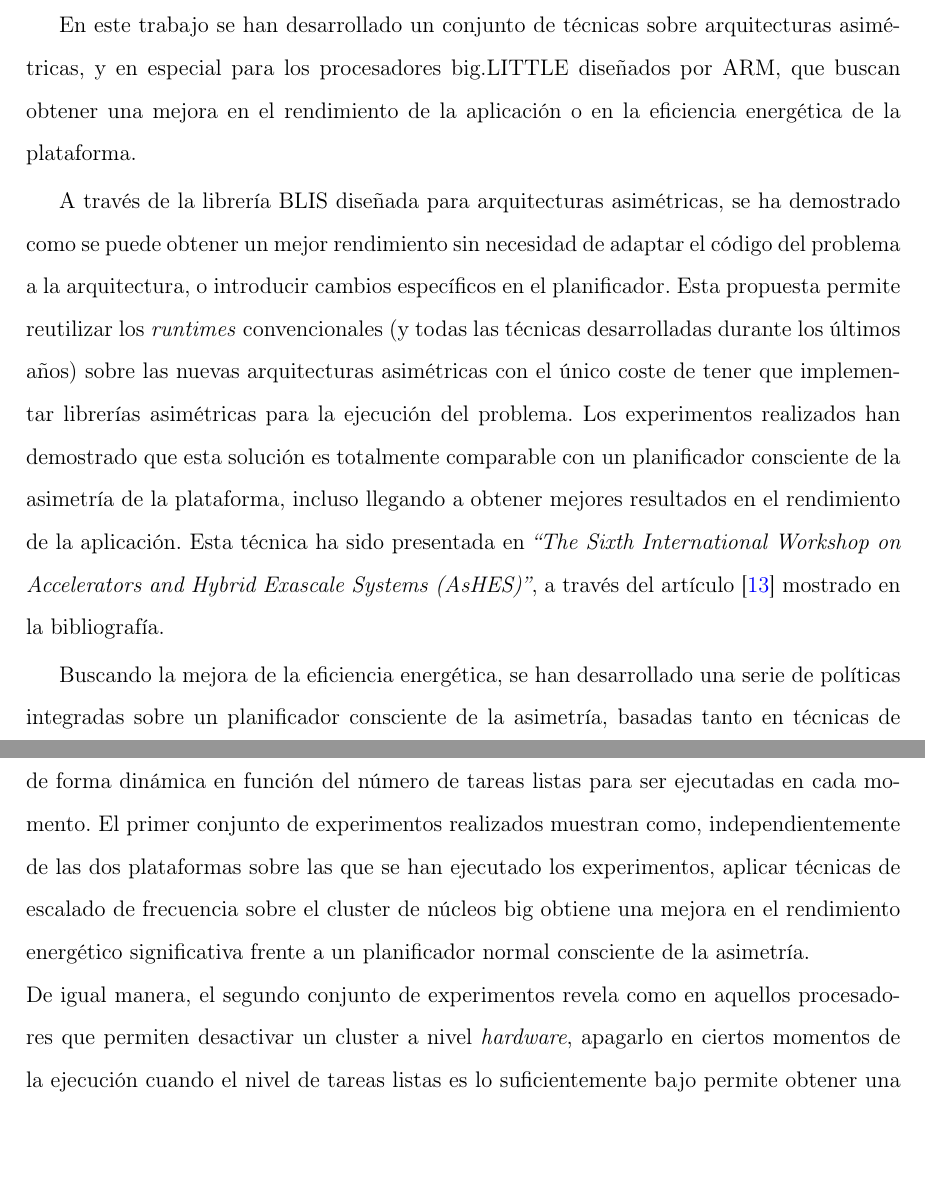
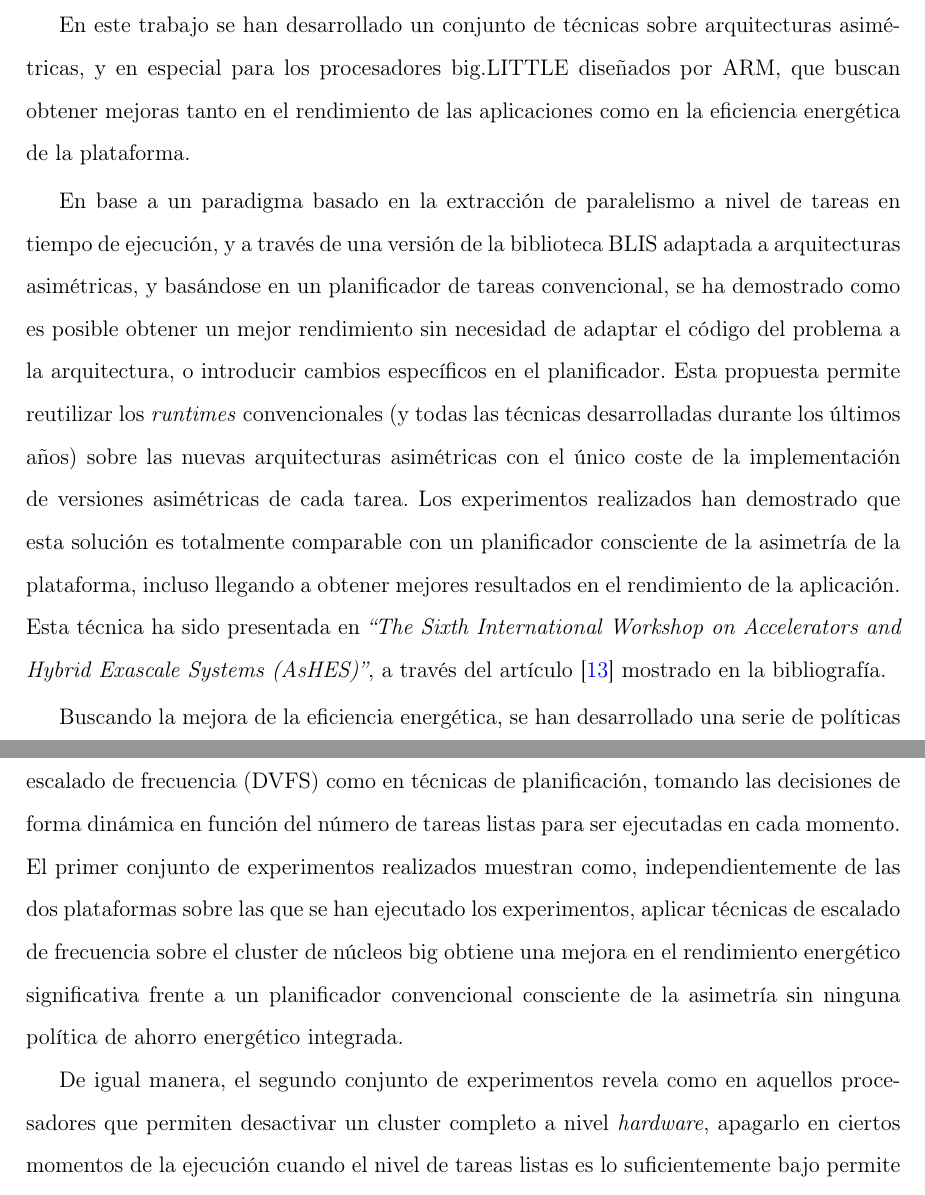
Before and after one commit to luismacostero/MemoriaTFM, a LaTeX document (principal.tex, which reads chapter6.tex): two parts of pages 103 and 104 of 111, joined at a grey line, cut so that both start at the same text, the shorter picture padded with empty space. Compiled offline with pdfLaTeX.

Commit message:
Retocadas Conclusiones.

```diff
--- a/chapter6.tex
+++ b/chapter6.tex
@@ -7,25 +7,26 @@
 
 En este trabajo se han desarrollado un conjunto de técnicas sobre
 arquitecturas asimétricas, y en especial para los procesadores big.LITTLE
-diseñados por ARM, que buscan obtener una mejora en el rendimiento de la
-aplicación o en la eficiencia energética de la plataforma.
+diseñados por ARM, que buscan obtener mejoras tanto en el rendimiento de las
+aplicaciones como en la eficiencia energética de la plataforma.
 
-
-A través de la librería BLIS diseñada para arquitecturas asimétricas, se ha
-demostrado como se puede obtener un mejor rendimiento sin necesidad de
+En base a un paradigma basado en la extracción de paralelismo a nivel de tareas
+en tiempo de ejecución, y
+a través de una versión de la biblioteca BLIS adaptada a arquitecturas asimétricas,
+y basándose en un planificador de tareas convencional, se ha
+demostrado como es posible obtener un mejor rendimiento sin necesidad de
 adaptar el código del problema a la arquitectura, o introducir cambios
 específicos en el planificador. Esta propuesta permite reutilizar los
 \emph{runtimes} convencionales (y todas las técnicas desarrolladas durante
 los últimos años) sobre las nuevas arquitecturas asimétricas con el único
-coste de tener que implementar librerías asimétricas para la ejecución del
-problema. Los experimentos realizados han demostrado que esta solución es
+coste de la implementación de versiones asimétricas de cada tarea.
+Los experimentos realizados han demostrado que esta solución es
 totalmente comparable con un planificador consciente de la asimetría de la
 plataforma, incluso llegando a obtener mejores resultados en el rendimiento
 de la aplicación. Esta técnica ha sido presentada en \emph{``The Sixth
   International Workshop on Accelerators and Hybrid Exascale Systems
   (AsHES)''}, a través del artículo~\cite{ashes} mostrado en la
 bibliografía.
-
 
 Buscando la mejora de la eficiencia energética, se han desarrollado una
 serie de políticas integradas sobre un planificador consciente de la
@@ -35,11 +36,12 @@ función del número de tareas listas para ser ejecutadas en cada momento. El
 primer conjunto de experimentos realizados muestran como,
 independientemente de las dos plataformas sobre las que se han ejecutado
 los experimentos, aplicar técnicas de escalado de frecuencia sobre el
-cluster de núcleos big obtiene una mejora en el rendimiento energético
-significativa frente a un planificador normal consciente de la
-asimetría.\\
+cluster de núcleos \BIG obtiene una mejora en el rendimiento energético
+significativa frente a un planificador convencional consciente de la
+asimetría sin ninguna política de ahorro energético integrada.
+
 De igual manera, el segundo conjunto de experimentos revela como en
-aquellos procesadores que permiten desactivar un cluster a nivel
+aquellos procesadores que permiten desactivar un cluster completo a nivel
 \emph{hardware}, apagarlo en ciertos momentos de la ejecución cuando el
 nivel de tareas listas es lo suficientemente bajo permite obtener una
 mejora de rendimiento energético reduciendo la potencia instantánea media
```
